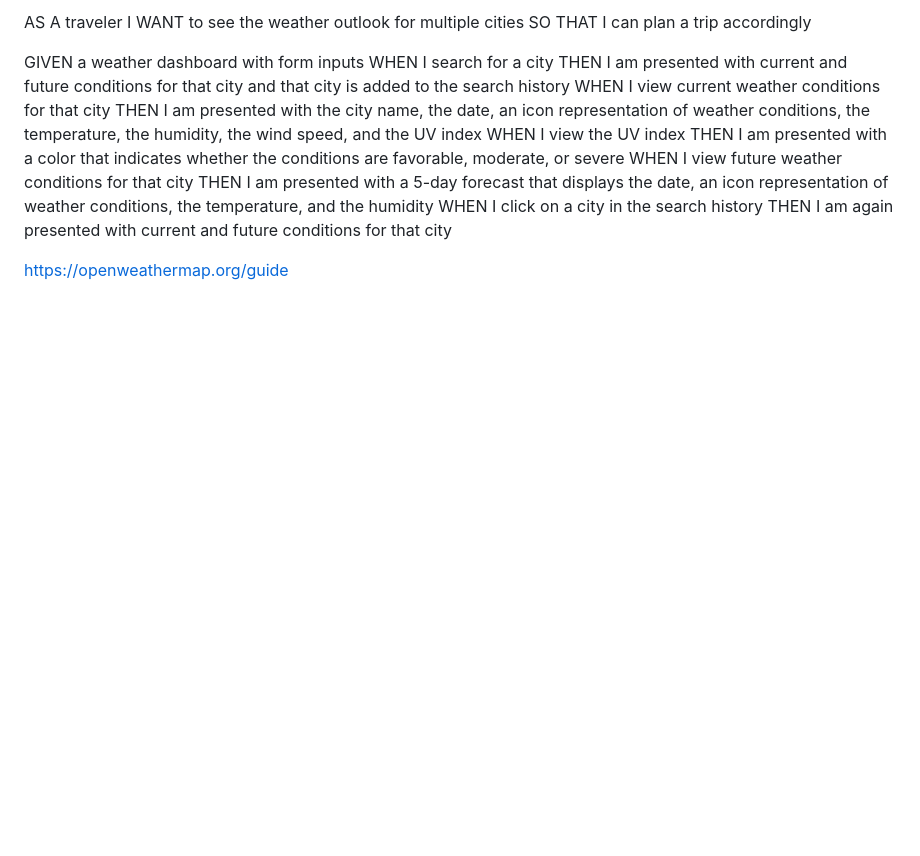
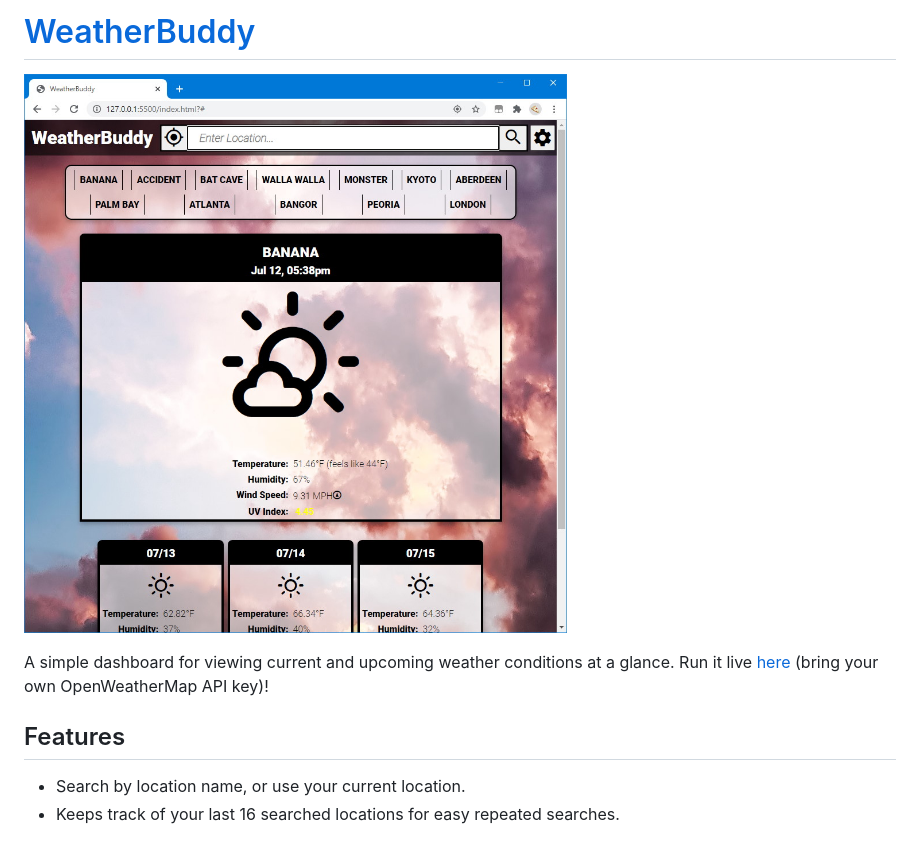
Before and after one commit to gminteer/weatherbuddy, a Markdown page: README.md, the part around the change. GitHub-like rendering; pictures changed too: assets/readme/screenshot.jpg (added); blank space fills up the shorter version.

Commit message:
README.md, screenshot, removed package_lock.json

```diff
--- a/README.md
+++ b/README.md
@@ -1,17 +1,10 @@
-AS A traveler
-I WANT to see the weather outlook for multiple cities
-SO THAT I can plan a trip accordingly
+# [WeatherBuddy](https://gminteer.github.io/weatherbuddy/)
 
-GIVEN a weather dashboard with form inputs
-WHEN I search for a city
-THEN I am presented with current and future conditions for that city and that city is added to the search history
-WHEN I view current weather conditions for that city
-THEN I am presented with the city name, the date, an icon representation of weather conditions, the temperature, the humidity, the wind speed, and the UV index
-WHEN I view the UV index
-THEN I am presented with a color that indicates whether the conditions are favorable, moderate, or severe
-WHEN I view future weather conditions for that city
-THEN I am presented with a 5-day forecast that displays the date, an icon representation of weather conditions, the temperature, and the humidity
-WHEN I click on a city in the search history
-THEN I am again presented with current and future conditions for that city
+![screenshot](assets/readme/screenshot.jpg)
 
-https://openweathermap.org/guide
+A simple dashboard for viewing current and upcoming weather conditions at a glance. Run it live [here](https://gminteer.github.io/weatherbuddy/) (bring your own OpenWeatherMap API key)!
+
+## Features
+
+- Search by location name, or use your current location.
+- Keeps track of your last 16 searched locations for easy repeated searches.
```
Also changed, not shown: 2 other files.
